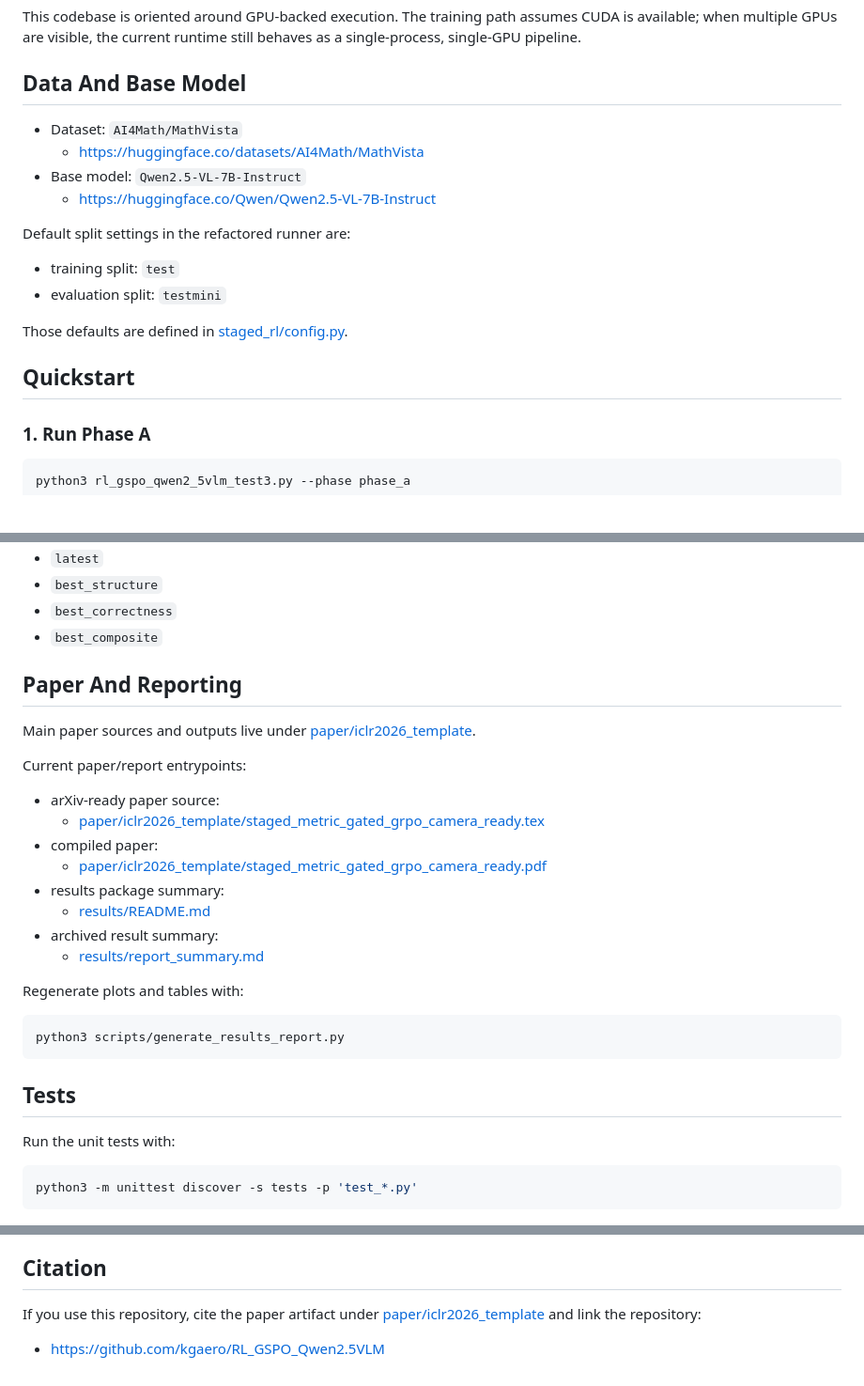
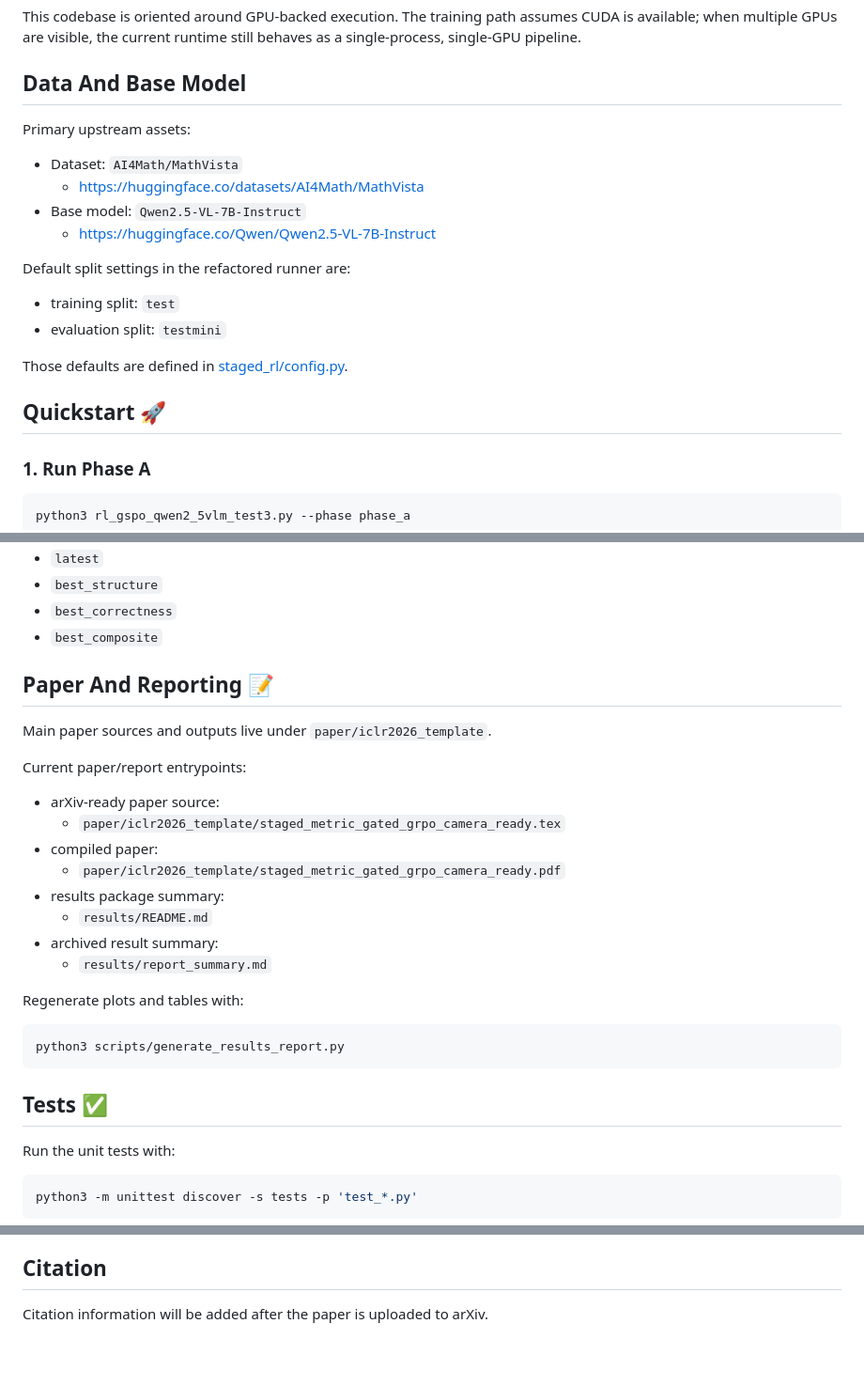
Before and after one commit to kgaero/RL_GSPO_Qwen2.5VLM, a Markdown page: README.md, 3 parts joined by grey strips. Shown at 94% size. Rendered like a GitHub page; blank space fills up the shorter version.

````diff
--- a/README.md
+++ b/README.md
@@ -105,6 +113,8 @@ This codebase is oriented around GPU-backed execution. The training path assumes
 
 ## Data And Base Model
 
+Primary upstream assets:
+
 - Dataset: `AI4Math/MathVista`
   - https://huggingface.co/datasets/AI4Math/MathVista
 - Base model: `Qwen2.5-VL-7B-Instruct`
@@ -117,7 +127,7 @@ Default split settings in the refactored runner are:
 
 Those defaults are defined in [staged_rl/config.py](staged_rl/config.py).
 
-## Quickstart
+## Quickstart 🚀
 
 ### 1. Run Phase A
 
@@ -203,20 +213,20 @@ Run-level alias files are written under `outputs_staged/<phase>/aliases/` for:
 - `best_correctness`
 - `best_composite`
 
-## Paper And Reporting
+## Paper And Reporting 📝
 
-Main paper sources and outputs live under [paper/iclr2026_template](paper/iclr2026_template).
+Main paper sources and outputs live under `paper/iclr2026_template`.
 
 Current paper/report entrypoints:
 
 - arXiv-ready paper source:
-  - [paper/iclr2026_template/staged_metric_gated_grpo_camera_ready.tex](paper/iclr2026_template/staged_metric_gated_grpo_camera_ready.tex)
+  - `paper/iclr2026_template/staged_metric_gated_grpo_camera_ready.tex`
 - compiled paper:
-  - [paper/iclr2026_template/staged_metric_gated_grpo_camera_ready.pdf](paper/iclr2026_template/staged_metric_gated_grpo_camera_ready.pdf)
+  - `paper/iclr2026_template/staged_metric_gated_grpo_camera_ready.pdf`
 - results package summary:
-  - [results/README.md](results/README.md)
+  - `results/README.md`
 - archived result summary:
-  - [results/report_summary.md](results/report_summary.md)
+  - `results/report_summary.md`
 
 Regenerate plots and tables with:
 
@@ -224,7 +234,7 @@ Regenerate plots and tables with:
 python3 scripts/generate_results_report.py
 ```
 
-## Tests
+## Tests ✅
 
 Run the unit tests with:
 
@@ -245,6 +255,4 @@ Current local status: `28` tests pass.
 
 ## Citation
 
-If you use this repository, cite the paper artifact under [paper/iclr2026_template](paper/iclr2026_template) and link the repository:
-
-- https://github.com/kgaero/RL_GSPO_Qwen2.5VLM
+Citation information will be added after the paper is uploaded to arXiv.
````
Also changed, not shown: other parts of README.md (+10 -2 lines).
